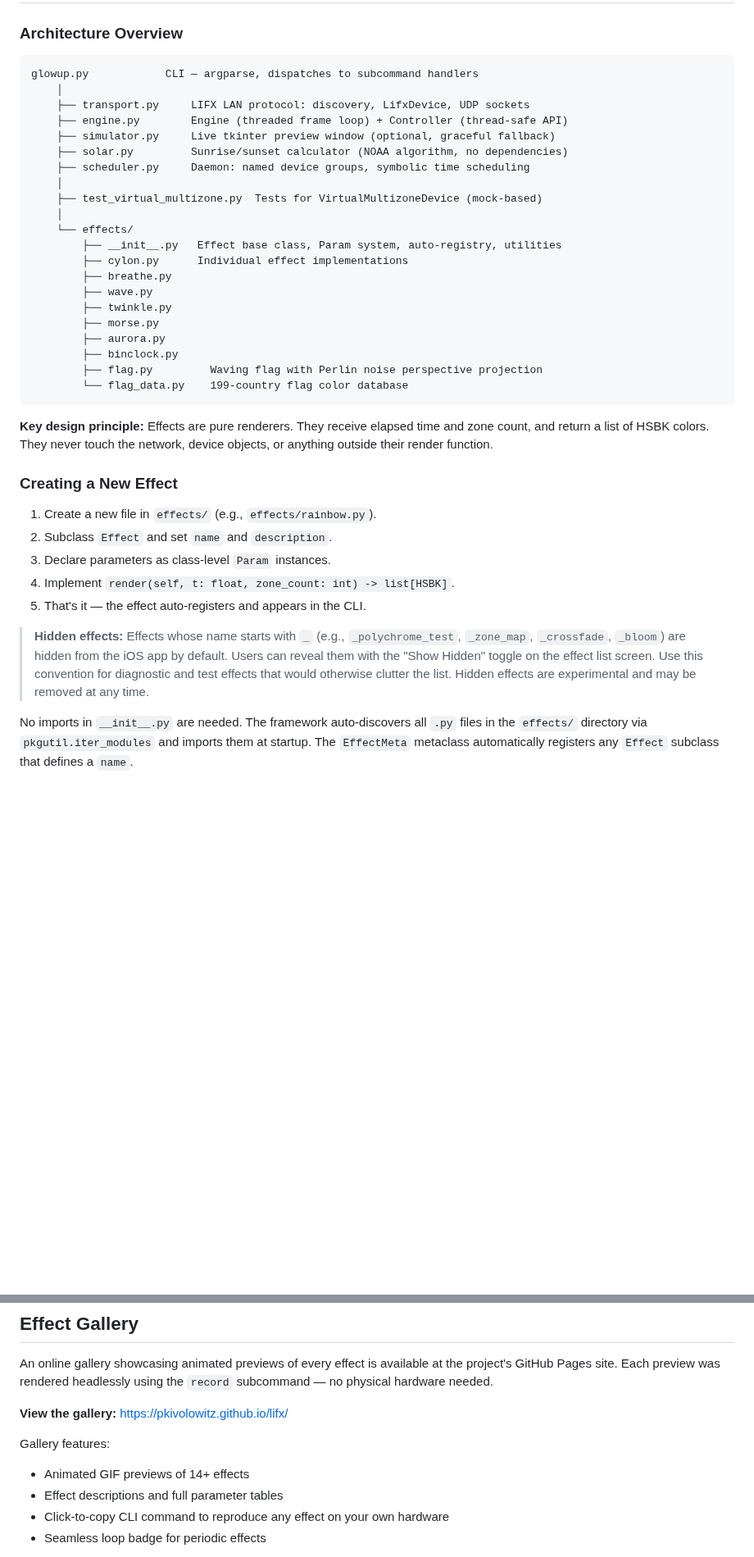
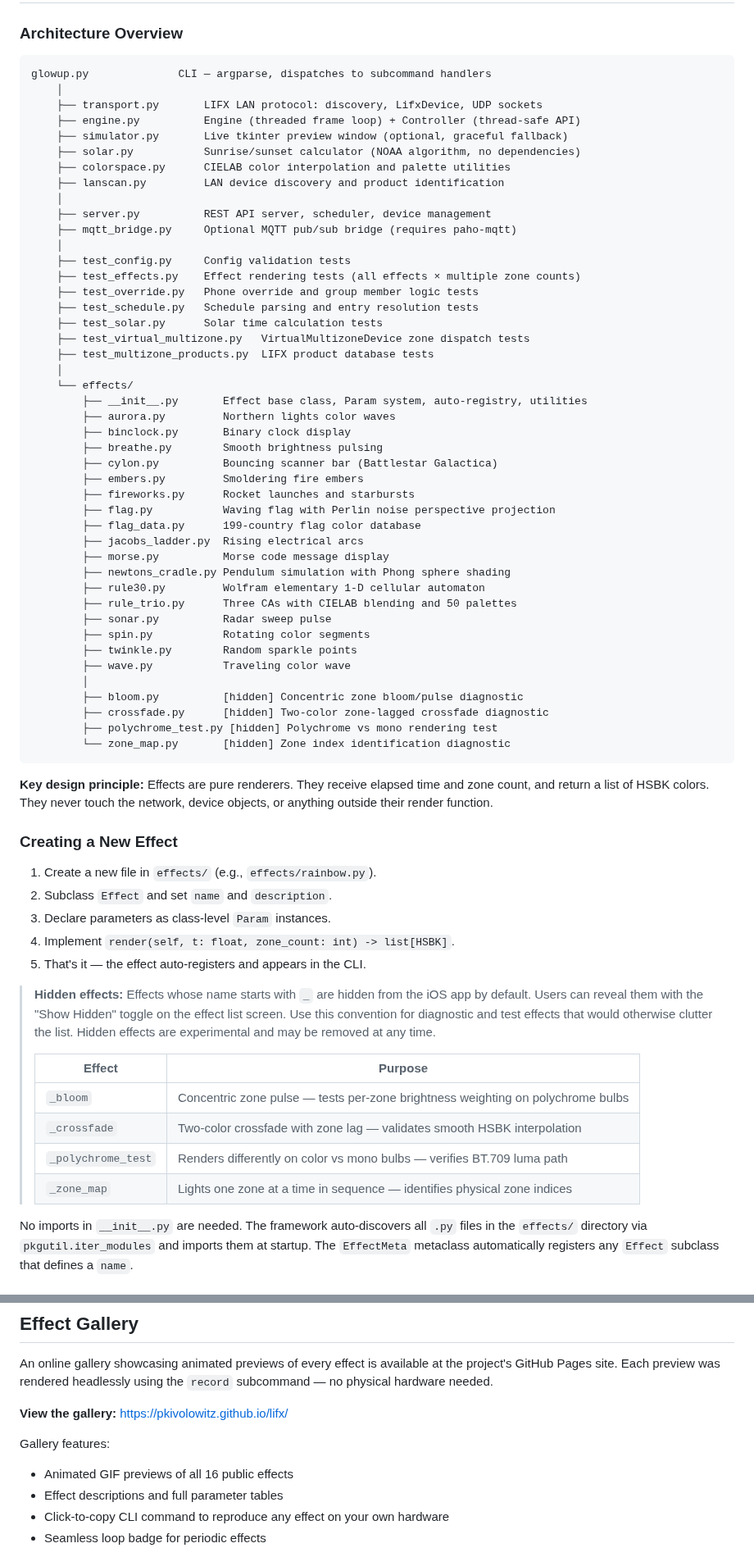
Before and after one commit to pkivolowitz/lifx, a Markdown page: MANUAL.md, 2 parts joined by grey strips. Shown at 82% size. Drawn GitHub-style; blank space fills up the shorter version.

````diff
--- a/MANUAL.md
+++ b/MANUAL.md
@@ -1473,27 +1473,50 @@ python3 glowup.py play sonar --ip <device-ip> --zpb 3 --obstacle_speed 0
 ### Architecture Overview
 
 ```
-glowup.py            CLI — argparse, dispatches to subcommand handlers
+glowup.py              CLI — argparse, dispatches to subcommand handlers
     │
-    ├── transport.py     LIFX LAN protocol: discovery, LifxDevice, UDP sockets
-    ├── engine.py        Engine (threaded frame loop) + Controller (thread-safe API)
-    ├── simulator.py     Live tkinter preview window (optional, graceful fallback)
-    ├── solar.py         Sunrise/sunset calculator (NOAA algorithm, no dependencies)
-    ├── scheduler.py     Daemon: named device groups, symbolic time scheduling
+    ├── transport.py       LIFX LAN protocol: discovery, LifxDevice, UDP sockets
+    ├── engine.py          Engine (threaded frame loop) + Controller (thread-safe API)
+    ├── simulator.py       Live tkinter preview window (optional, graceful fallback)
+    ├── solar.py           Sunrise/sunset calculator (NOAA algorithm, no dependencies)
+    ├── colorspace.py      CIELAB color interpolation and palette utilities
+    ├── lanscan.py         LAN device discovery and product identification
     │
-    ├── test_virtual_multizone.py  Tests for VirtualMultizoneDevice (mock-based)
+    ├── server.py          REST API server, scheduler, device management
+    ├── mqtt_bridge.py     Optional MQTT pub/sub bridge (requires paho-mqtt)
+    │
+    ├── test_config.py     Config validation tests
+    ├── test_effects.py    Effect rendering tests (all effects × multiple zone counts)
+    ├── test_override.py   Phone override and group member logic tests
+    ├── test_schedule.py   Schedule parsing and entry resolution tests
+    ├── test_solar.py      Solar time calculation tests
+    ├── test_virtual_multizone.py   VirtualMultizoneDevice zone dispatch tests
+    ├── test_multizone_products.py  LIFX product database tests
     │
     └── effects/
-        ├── __init__.py   Effect base class, Param system, auto-registry, utilities
-        ├── cylon.py      Individual effect implementations
-        ├── breathe.py
-        ├── wave.py
-        ├── twinkle.py
-        ├── morse.py
-        ├── aurora.py
-        ├── binclock.py
-        ├── flag.py         Waving flag with Perlin noise perspective projection
-        └── flag_data.py    199-country flag color database
+        ├── __init__.py       Effect base class, Param system, auto-registry, utilities
+        ├── aurora.py         Northern lights color waves
+        ├── binclock.py       Binary clock display
+        ├── breathe.py        Smooth brightness pulsing
+        ├── cylon.py          Bouncing scanner bar (Battlestar Galactica)
+        ├── embers.py         Smoldering fire embers
+        ├── fireworks.py      Rocket launches and starbursts
+        ├── flag.py           Waving flag with Perlin noise perspective projection
+        ├── flag_data.py      199-country flag color database
+        ├── jacobs_ladder.py  Rising electrical arcs
+        ├── morse.py          Morse code message display
+        ├── newtons_cradle.py Pendulum simulation with Phong sphere shading
+        ├── rule30.py         Wolfram elementary 1-D cellular automaton
+        ├── rule_trio.py      Three CAs with CIELAB blending and 50 palettes
+        ├── sonar.py          Radar sweep pulse
+        ├── spin.py           Rotating color segments
+        ├── twinkle.py        Random sparkle points
+        ├── wave.py           Traveling color wave
+        │
+        ├── bloom.py          [hidden] Concentric zone bloom/pulse diagnostic
+        ├── crossfade.py      [hidden] Two-color zone-lagged crossfade diagnostic
+        ├── polychrome_test.py [hidden] Polychrome vs mono rendering test
+        └── zone_map.py       [hidden] Zone index identification diagnostic
 ```
 
 **Key design principle:** Effects are pure renderers. They receive elapsed
@@ -1508,12 +1531,18 @@ the network, device objects, or anything outside their render function.
 4. Implement `render(self, t: float, zone_count: int) -> list[HSBK]`.
 5. That's it — the effect auto-registers and appears in the CLI.
 
-> **Hidden effects:** Effects whose name starts with `_` (e.g.,
-> `_polychrome_test`, `_zone_map`, `_crossfade`, `_bloom`) are hidden from the
-> iOS app by default.  Users can reveal them with the "Show Hidden"
+> **Hidden effects:** Effects whose name starts with `_` are hidden from
+> the iOS app by default.  Users can reveal them with the "Show Hidden"
 > toggle on the effect list screen.  Use this convention for diagnostic
 > and test effects that would otherwise clutter the list.  Hidden
 > effects are experimental and may be removed at any time.
+>
+> | Effect | Purpose |
+> |--------|---------|
+> | `_bloom` | Concentric zone pulse — tests per-zone brightness weighting on polychrome bulbs |
+> | `_crossfade` | Two-color crossfade with zone lag — validates smooth HSBK interpolation |
+> | `_polychrome_test` | Renders differently on color vs mono bulbs — verifies BT.709 luma path |
+> | `_zone_map` | Lights one zone at a time in sequence — identifies physical zone indices |
 
 No imports in `__init__.py` are needed. The framework auto-discovers all
 `.py` files in the `effects/` directory via `pkgutil.iter_modules` and
@@ -2543,7 +2627,7 @@ headlessly using the `record` subcommand — no physical hardware needed.
 
 Gallery features:
 
-- Animated GIF previews of 14+ effects
+- Animated GIF previews of all 16 public effects
 - Effect descriptions and full parameter tables
 - Click-to-copy CLI command to reproduce any effect on your own hardware
 - Seamless loop badge for periodic effects
````
Also changed, not shown: other parts of MANUAL.md (+91 -36 lines).
